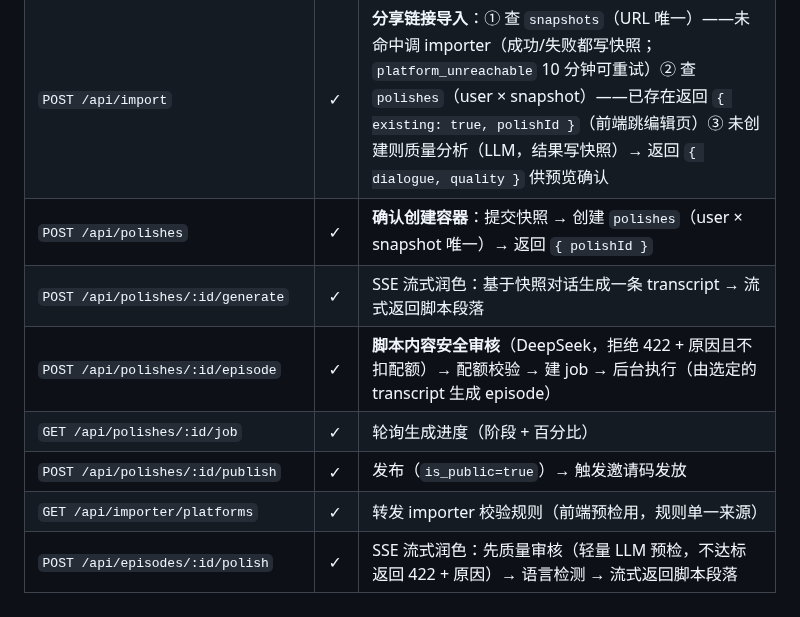
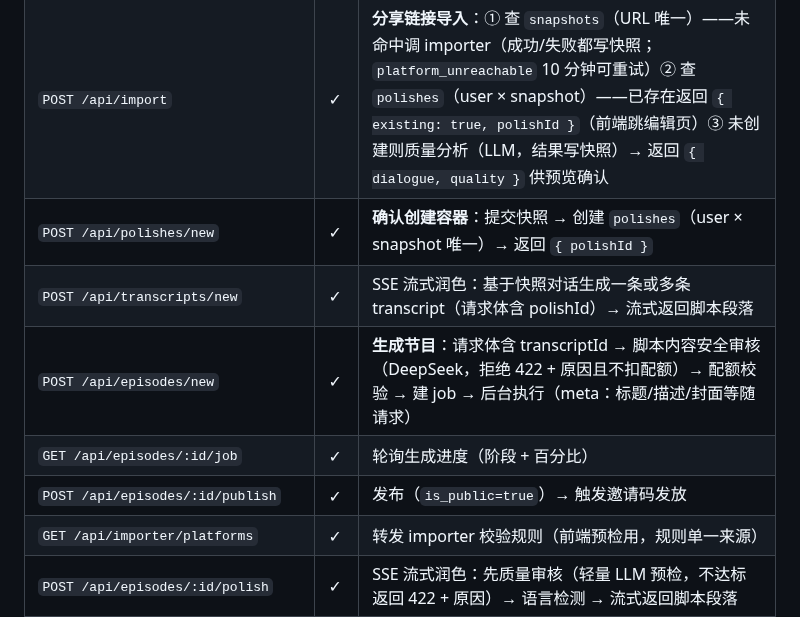
Before and after one commit to brickhu/dailog, a Markdown page: ARC.md, the part around the change. Rendered like a GitHub page.

Commit message:
docs: 路由定稿——transcript/episode 资源维度
POST /api/import（快照缓存+polish 检查+质量）
POST /api/polishes/new（创建容器）
POST /api/transcripts/new（SSE 润色生成 transcript）
POST /api/episodes/new（选定 transcript 生成节目）
GET /api/episodes/:id/job、POST /api/episodes/:id/publish（沿用 episode 维度）

```diff
--- a/ARC.md
+++ b/ARC.md
@@ -79,11 +79,11 @@ app.dailog.fm (SPA, SolidJS+StyleX) │         R2 (音频/封面/样本)
 | `POST /api/auth/*` | — | **better-auth 会话路由**（注册/登录/登出/会话；注册含邀请码校验） |
 | `GET /api/me` | ✓ | 当前用户（认证中间件验证） |
 | `POST /api/import` | ✓ | **分享链接导入**：① 查 `snapshots`（URL 唯一）——未命中调 importer（成功/失败都写快照；`platform_unreachable` 10 分钟可重试）② 查 `polishes`（user × snapshot）——已存在返回 `{ existing: true, polishId }`（前端跳编辑页）③ 未创建则质量分析（LLM，结果写快照）→ 返回 `{ dialogue, quality }` 供预览确认 |
-| `POST /api/polishes` | ✓ | **确认创建容器**：提交快照 → 创建 `polishes`（user × snapshot 唯一）→ 返回 `{ polishId }` |
-| `POST /api/polishes/:id/generate` | ✓ | SSE 流式润色：基于快照对话生成一条 transcript → 流式返回脚本段落 |
-| `POST /api/polishes/:id/episode` | ✓ | **脚本内容安全审核**（DeepSeek，拒绝 422 + 原因且不扣配额）→ 配额校验 → 建 job → 后台执行（由选定的 transcript 生成 episode） |
-| `GET /api/polishes/:id/job` | ✓ | 轮询生成进度（阶段 + 百分比） |
-| `POST /api/polishes/:id/publish` | ✓ | 发布（`is_public=true`）→ 触发邀请码发放 |
+| `POST /api/polishes/new` | ✓ | **确认创建容器**：提交快照 → 创建 `polishes`（user × snapshot 唯一）→ 返回 `{ polishId }` |
+| `POST /api/transcripts/new` | ✓ | SSE 流式润色：基于快照对话生成一条或多条 transcript（请求体含 polishId）→ 流式返回脚本段落 |
+| `POST /api/episodes/new` | ✓ | **生成节目**：请求体含 transcriptId → 脚本内容安全审核（DeepSeek，拒绝 422 + 原因且不扣配额）→ 配额校验 → 建 job → 后台执行（meta：标题/描述/封面等随请求） |
+| `GET /api/episodes/:id/job` | ✓ | 轮询生成进度（阶段 + 百分比） |
+| `POST /api/episodes/:id/publish` | ✓ | 发布（`is_public=true`）→ 触发邀请码发放 |
 | `GET /api/importer/platforms` | ✓ | 转发 importer 校验规则（前端预检用，规则单一来源） |
 | `POST /api/episodes/:id/polish` | ✓ | SSE 流式润色：先质量审核（轻量 LLM 预检，不达标返回 422 + 原因）→ 语言检测 → 流式返回脚本段落 |
 | `POST /api/episodes/:id/generate` | ✓ | **脚本内容安全审核**（DeepSeek，拒绝 422 + 原因且不扣配额）→ 配额校验 → 建 job → 后台执行 |
```
